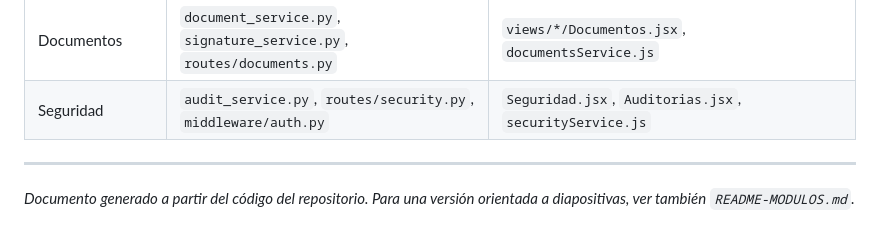
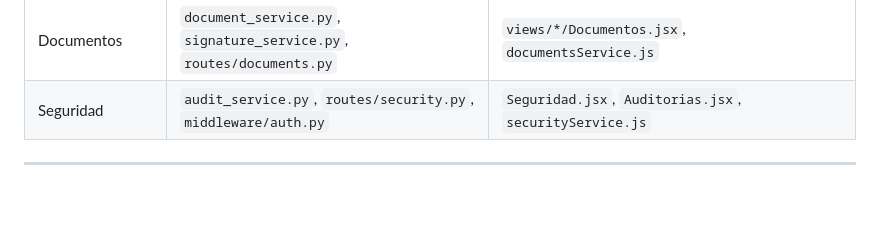
Before and after one commit to SilencedSign87/final-desarrollo-software, a Markdown page: DOCUMENTACION-MODULOS.md, the part around the change. Drawn GitHub-style; blank space fills up the shorter version.

Commit message:
actualización del mensaje final

```diff
--- a/DOCUMENTACION-MODULOS.md
+++ b/DOCUMENTACION-MODULOS.md
@@ -678,5 +678,3 @@ def update_user_role(path: UserIdPath, body: RoleUpdate):
 | Seguridad | `audit_service.py`, `routes/security.py`, `middleware/auth.py` | `Seguridad.jsx`, `Auditorias.jsx`, `securityService.js` |
 
 ---
-
-*Documento generado a partir del código del repositorio. Para una versión orientada a diapositivas, ver también `README-MODULOS.md`.*
```
